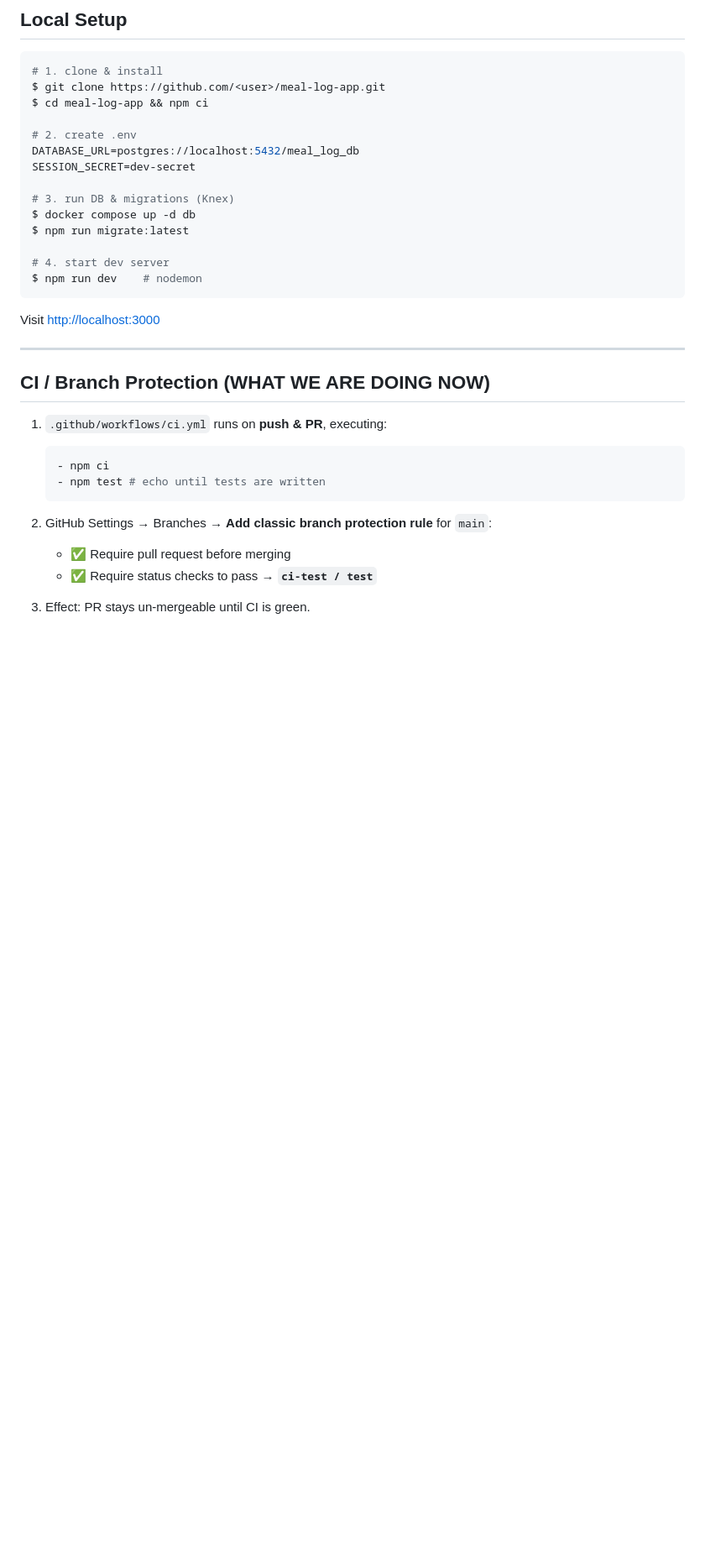
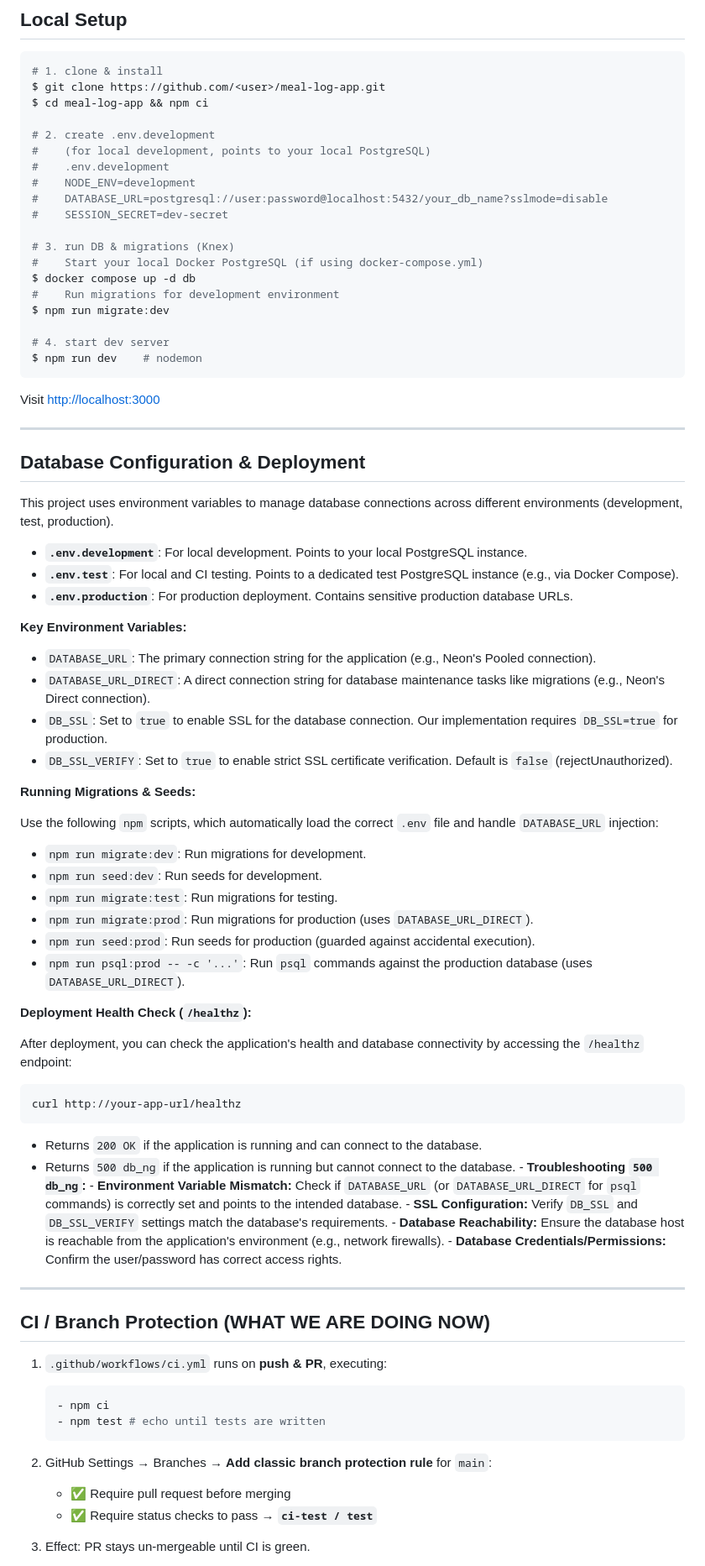
Before and after one commit to kento-1477/meal-log-app, a Markdown page: README.md, the part around the change. Shown: that part at 84% size. Drawn GitHub-style; blank space fills up the shorter version.

Commit message:
docs: update README with database config and best practices

````diff
--- a/README.md
+++ b/README.md
@@ -49,19 +49,63 @@ meal-log-app/
 $ git clone https://github.com/<user>/meal-log-app.git
 $ cd meal-log-app && npm ci
 
-# 2. create .env
-DATABASE_URL=postgres://localhost:5432/meal_log_db
-SESSION_SECRET=dev-secret
+# 2. create .env.development
+#    (for local development, points to your local PostgreSQL)
+#    .env.development
+#    NODE_ENV=development
+#    DATABASE_URL=postgresql://user:password@localhost:5432/your_db_name?sslmode=disable
+#    SESSION_SECRET=dev-secret
 
 # 3. run DB & migrations (Knex)
+#    Start your local Docker PostgreSQL (if using docker-compose.yml)
 $ docker compose up -d db
-$ npm run migrate:latest
+#    Run migrations for development environment
+$ npm run migrate:dev
 
 # 4. start dev server
 $ npm run dev    # nodemon
 ```
 
 Visit [http://localhost:3000](http://localhost:3000)
+
+---
+
+## Database Configuration & Deployment
+
+This project uses environment variables to manage database connections across different environments (development, test, production).
+
+- **`.env.development`**: For local development. Points to your local PostgreSQL instance.
+- **`.env.test`**: For local and CI testing. Points to a dedicated test PostgreSQL instance (e.g., via Docker Compose).
+- **`.env.production`**: For production deployment. Contains sensitive production database URLs.
+
+**Key Environment Variables:**
+
+- `DATABASE_URL`: The primary connection string for the application (e.g., Neon's Pooled connection).
+- `DATABASE_URL_DIRECT`: A direct connection string for database maintenance tasks like migrations (e.g., Neon's Direct connection).
+- `DB_SSL`: Set to `true` to enable SSL for the database connection. Our implementation requires `DB_SSL=true` for production.
+- `DB_SSL_VERIFY`: Set to `true` to enable strict SSL certificate verification. Default is `false` (rejectUnauthorized).
+
+**Running Migrations & Seeds:**
+
+Use the following `npm` scripts, which automatically load the correct `.env` file and handle `DATABASE_URL` injection:
+
+- `npm run migrate:dev`: Run migrations for development.
+- `npm run seed:dev`: Run seeds for development.
+- `npm run migrate:test`: Run migrations for testing.
+- `npm run migrate:prod`: Run migrations for production (uses `DATABASE_URL_DIRECT`).
+- `npm run seed:prod`: Run seeds for production (guarded against accidental execution).
+- `npm run psql:prod -- -c '...'`: Run `psql` commands against the production database (uses `DATABASE_URL_DIRECT`).
+
+**Deployment Health Check (`/healthz`):**
+
+After deployment, you can check the application's health and database connectivity by accessing the `/healthz` endpoint:
+
+```bash
+curl http://your-app-url/healthz
+```
+
+- Returns `200 OK` if the application is running and can connect to the database.
+- Returns `500 db_ng` if the application is running but cannot connect to the database. - **Troubleshooting `500 db_ng`:** - **Environment Variable Mismatch:** Check if `DATABASE_URL` (or `DATABASE_URL_DIRECT` for `psql` commands) is correctly set and points to the intended database. - **SSL Configuration:** Verify `DB_SSL` and `DB_SSL_VERIFY` settings match the database's requirements. - **Database Reachability:** Ensure the database host is reachable from the application's environment (e.g., network firewalls). - **Database Credentials/Permissions:** Confirm the user/password has correct access rights.
 
 ---
 
````
